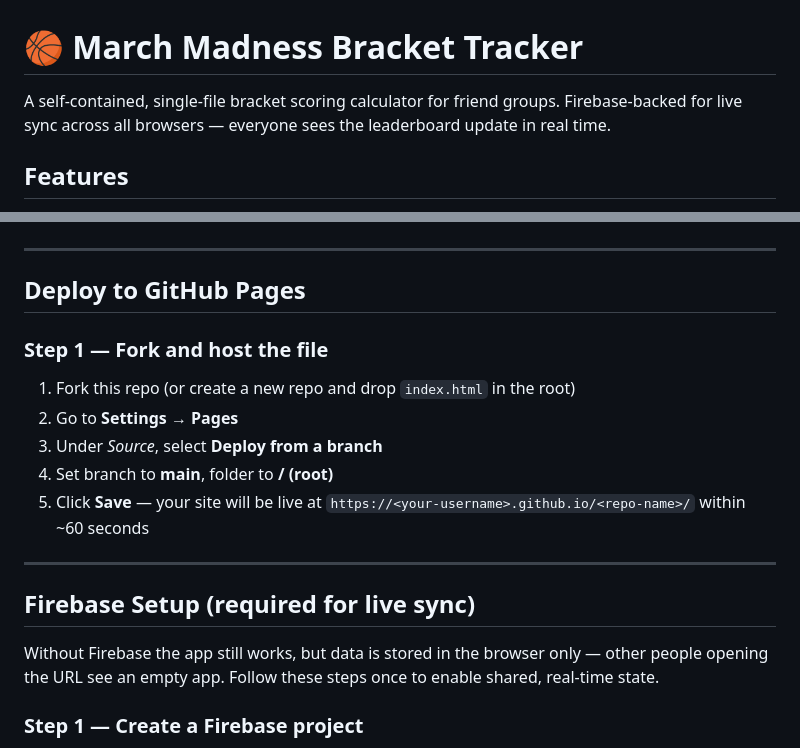
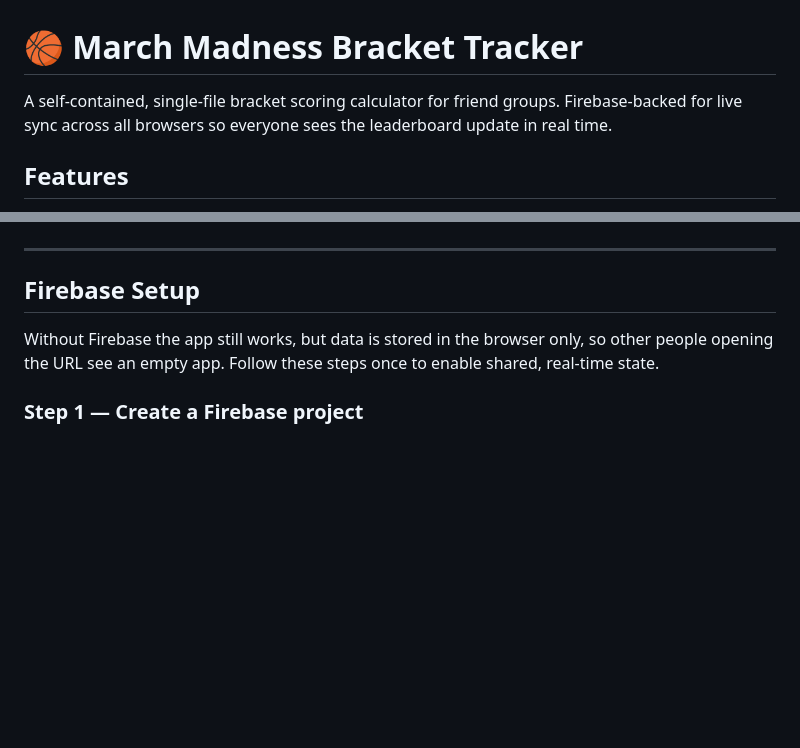
Before and after one commit to pranavrajaram/bracket-tracker, a Markdown page: README.md, 2 parts joined by grey strips. Drawn GitHub-style; blank space fills up the shorter version.

Commit message:
readme tweaks

```diff
--- a/README.md
+++ b/README.md
@@ -1,7 +1,7 @@
 # 🏀 March Madness Bracket Tracker
 
 A self-contained, single-file bracket scoring calculator for friend groups.
-Firebase-backed for live sync across all browsers — everyone sees the leaderboard update in real time.
+Firebase-backed for live sync across all browsers so everyone sees the leaderboard update in real time.
 
 ## Features
 
@@ -17,21 +17,9 @@ Firebase-backed for live sync across all browsers — everyone sees the leaderbo
 
 ---
 
-## Deploy to GitHub Pages
+## Firebase Setup
 
-### Step 1 — Fork and host the file
-
-1. Fork this repo (or create a new repo and drop `index.html` in the root)
-2. Go to **Settings → Pages**
-3. Under *Source*, select **Deploy from a branch**
-4. Set branch to **main**, folder to **/ (root)**
-5. Click **Save** — your site will be live at `https://<your-username>.github.io/<repo-name>/` within ~60 seconds
-
----
-
-## Firebase Setup (required for live sync)
-
-Without Firebase the app still works, but data is stored in the browser only — other people opening the URL see an empty app. Follow these steps once to enable shared, real-time state.
+Without Firebase the app still works, but data is stored in the browser only, so other people opening the URL see an empty app. Follow these steps once to enable shared, real-time state.
 
 ### Step 1 — Create a Firebase project
 
```
